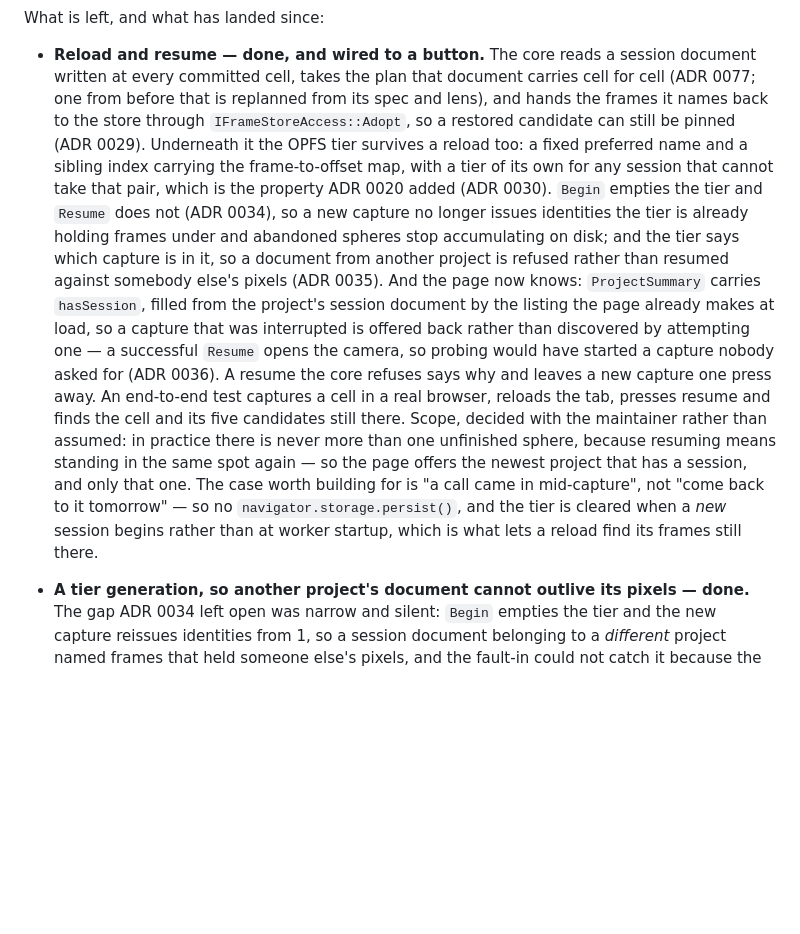
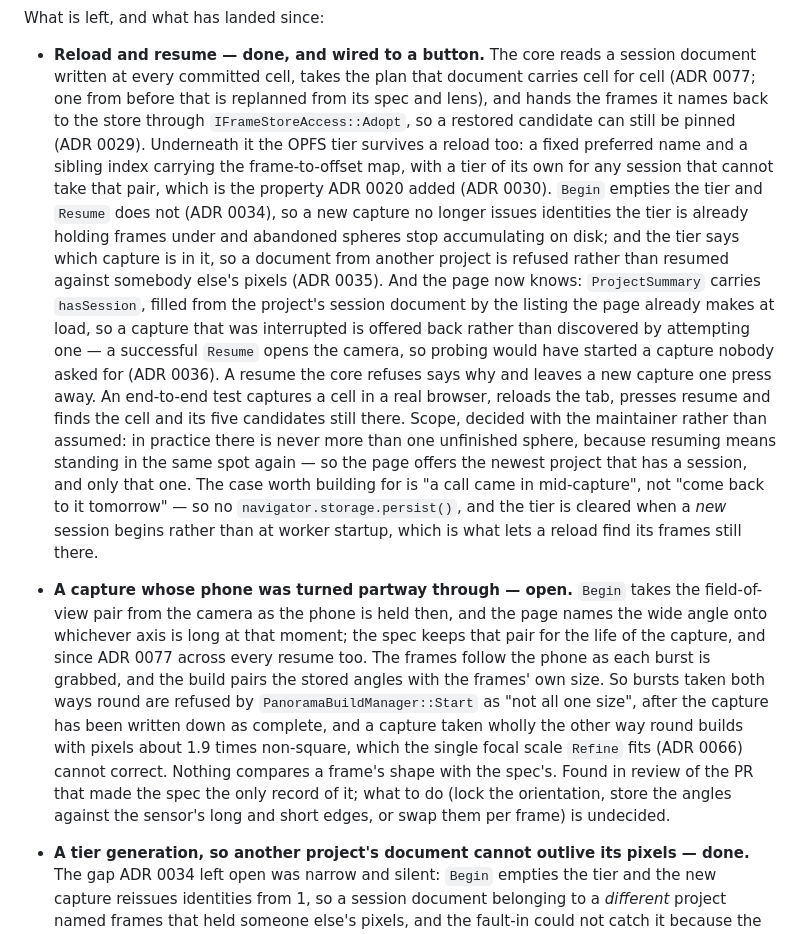
Before and after one commit to h3ll5ur7er/sphanorama, a Markdown page: docs/06-roadmap.md, the part around the change. Drawn GitHub-style; blank space fills up the shorter version.

Commit message:
Record that a capture turned partway through cannot build
The field-of-view pair is fixed at Begin by the phone's orientation then,
and ADR 0077 keeps it across every resume, while frames follow the phone
at each burst and the build pairs the two. Mixed orientations are
refused as "not all one size" once the capture is written down as done,
and a capture taken wholly the other way builds with non-square pixels.
This predates the branch; what to do about it is undecided, so it is an
open roadmap item rather than a fix here.

Co-Authored-By: Claude Opus 5.5 <noreply@anthropic.com>
Claude-Session: https://claude.ai/code/session_01S8JsWaSbqFmrXZHXEJoXcp

```diff
--- a/docs/06-roadmap.md
+++ b/docs/06-roadmap.md
@@ -346,26 +346,37 @@ What is left, and what has landed since:
 
 - **Reload and resume — done, and wired to a button.** The core reads a session document written at
   every committed cell, takes the plan that document carries cell for cell (ADR 0077; one from
-  before that is replanned from its spec and lens), and hands the
-  frames it names back to the store through `IFrameStoreAccess::Adopt`, so a restored candidate can
-  still be pinned (ADR 0029). Underneath it the OPFS tier survives a reload too: a fixed preferred
-  name and a sibling index carrying the frame-to-offset map, with a tier of its own for any session
-  that cannot take that pair, which is the property ADR 0020 added (ADR 0030). `Begin` empties the
-  tier and `Resume` does not (ADR 0034), so a new capture no longer issues identities the tier is
-  already holding frames under and abandoned spheres stop accumulating on disk; and the tier says
-  which capture is in it, so a document from another project is refused rather than resumed against
-  somebody else's pixels (ADR 0035). And the page now knows: `ProjectSummary` carries `hasSession`,
-  filled from the project's session document by the listing the page already makes at load, so a
-  capture that was interrupted is offered back rather than discovered by attempting one — a
-  successful `Resume` opens the camera, so probing would have started a capture nobody asked for
-  (ADR 0036). A resume the core refuses says why and leaves a new capture one press away. An
-  end-to-end test captures a cell in a real browser, reloads the tab, presses resume and finds the
-  cell and its five candidates still there. Scope, decided with the maintainer rather than assumed:
-  in practice there is never more than one unfinished sphere, because resuming means standing in the
-  same spot again — so the page offers the newest project that has a session, and only that one. The
-  case worth building for is "a call came in mid-capture", not "come back to it tomorrow" — so no
-  `navigator.storage.persist()`, and the tier is cleared when a *new* session begins rather than at
-  worker startup, which is what lets a reload find its frames still there.
+  before that is replanned from its spec and lens), and hands the frames it names back to the store
+  through `IFrameStoreAccess::Adopt`, so a restored candidate can still be pinned (ADR 0029).
+  Underneath it the OPFS tier survives a reload too: a fixed preferred name and a sibling index
+  carrying the frame-to-offset map, with a tier of its own for any session that cannot take that
+  pair, which is the property ADR 0020 added (ADR 0030). `Begin` empties the tier and `Resume` does
+  not (ADR 0034), so a new capture no longer issues identities the tier is already holding frames
+  under and abandoned spheres stop accumulating on disk; and the tier says which capture is in it,
+  so a document from another project is refused rather than resumed against somebody else's pixels
+  (ADR 0035). And the page now knows: `ProjectSummary` carries `hasSession`, filled from the
+  project's session document by the listing the page already makes at load, so a capture that was
+  interrupted is offered back rather than discovered by attempting one — a successful `Resume` opens
+  the camera, so probing would have started a capture nobody asked for (ADR 0036). A resume the core
+  refuses says why and leaves a new capture one press away. An end-to-end test captures a cell in a
+  real browser, reloads the tab, presses resume and finds the cell and its five candidates still
+  there. Scope, decided with the maintainer rather than assumed: in practice there is never more
+  than one unfinished sphere, because resuming means standing in the same spot again — so the page
+  offers the newest project that has a session, and only that one. The case worth building for is "a
+  call came in mid-capture", not "come back to it tomorrow" — so no `navigator.storage.persist()`,
+  and the tier is cleared when a *new* session begins rather than at worker startup, which is what
+  lets a reload find its frames still there.
+- **A capture whose phone was turned partway through — open.** `Begin` takes the field-of-view
+  pair from the camera as the phone is held then, and the page names the wide angle onto whichever
+  axis is long at that moment; the spec keeps that pair for the life of the capture, and since
+  ADR 0077 across every resume too. The frames follow the phone as each burst is grabbed, and the
+  build pairs the stored angles with the frames' own size. So bursts taken both ways round are
+  refused by `PanoramaBuildManager::Start` as "not all one size", after the capture has been written
+  down as complete, and a capture taken wholly the other way round builds with pixels about 1.9
+  times non-square, which the single focal scale `Refine` fits (ADR 0066) cannot correct. Nothing
+  compares a frame's shape with the spec's. Found in review of the PR that made the spec the only
+  record of it; what to do (lock the orientation, store the angles against the sensor's long and
+  short edges, or swap them per frame) is undecided.
 - **A tier generation, so another project's document cannot outlive its pixels — done.** The gap
   ADR 0034 left open was narrow and silent: `Begin` empties the tier and the new capture reissues
   identities from 1, so a session document belonging to a *different* project named frames that
```
